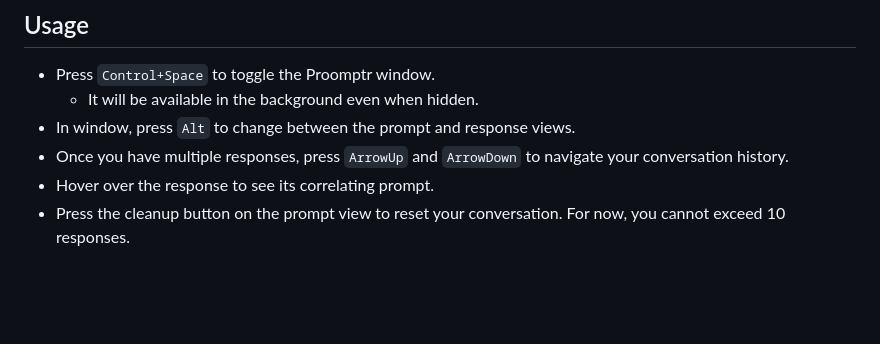
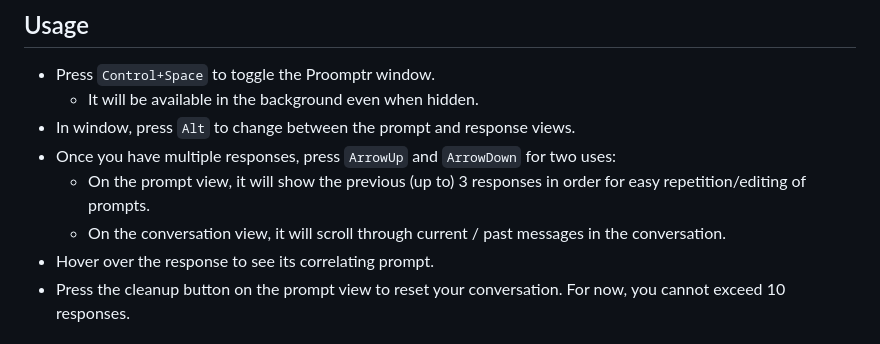
Before and after one commit to johnamii/Proomptr, a Markdown page: README.md, the part around the change. Rendered like a GitHub page; blank space fills up the shorter version.

```diff
--- a/README.md
+++ b/README.md
@@ -35,7 +35,9 @@ At the moment, it's not greatly formatted for large code outputs, at least witho
 * Press `Control+Space` to toggle the Proomptr window.
   * It will be available in the background even when hidden.
 * In window, press `Alt` to change between the prompt and response views.
-* Once you have multiple responses, press `ArrowUp` and `ArrowDown` to navigate your conversation history.
+* Once you have multiple responses, press `ArrowUp` and `ArrowDown` for two uses:
+  * On the prompt view, it will show the previous (up to) 3 responses in order for easy repetition/editing of prompts.
+  * On the conversation view, it will scroll through current / past messages in the conversation.
 * Hover over the response to see its correlating prompt.
 * Press the cleanup button on the prompt view to reset your conversation. For now, you cannot exceed 10 responses.
 
```
